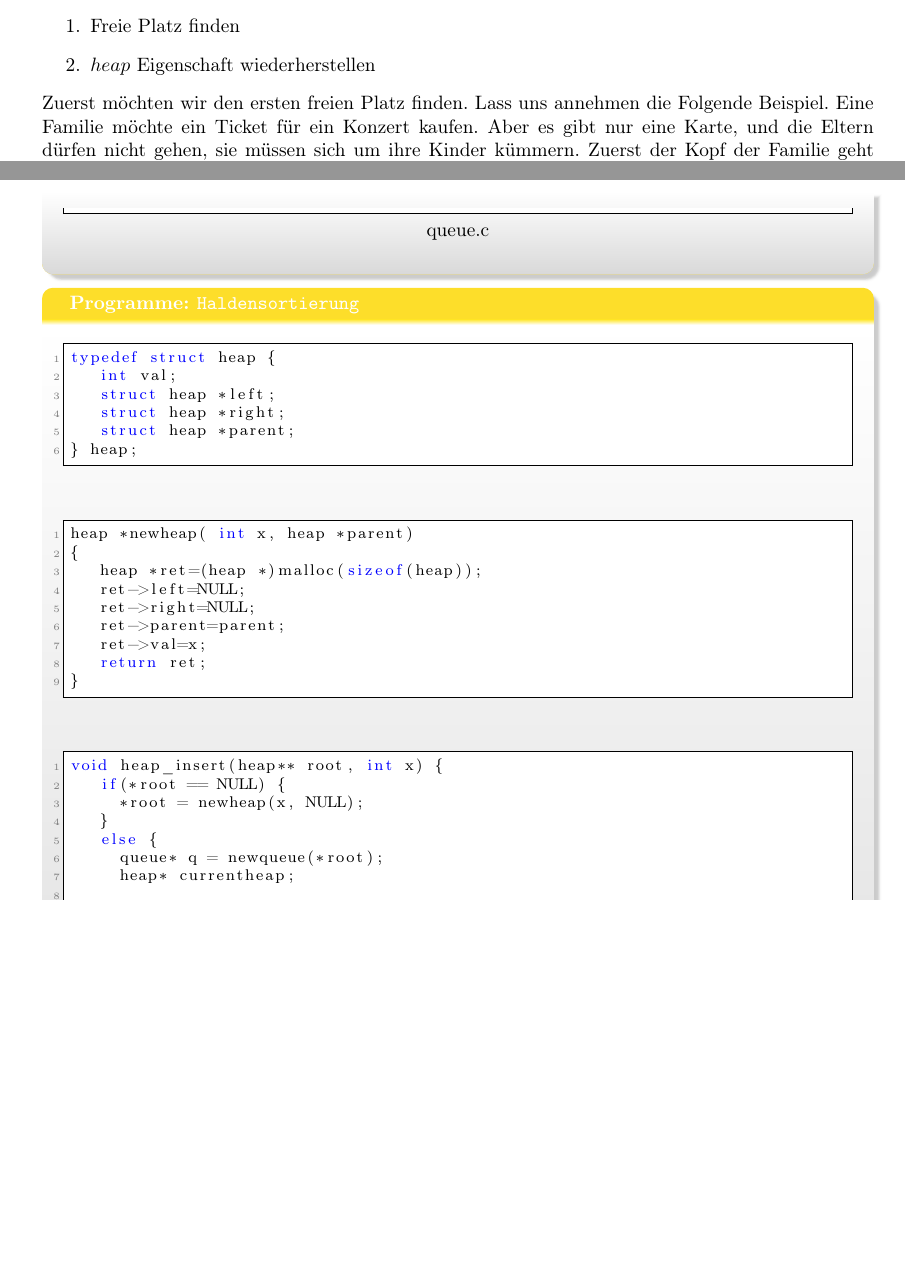
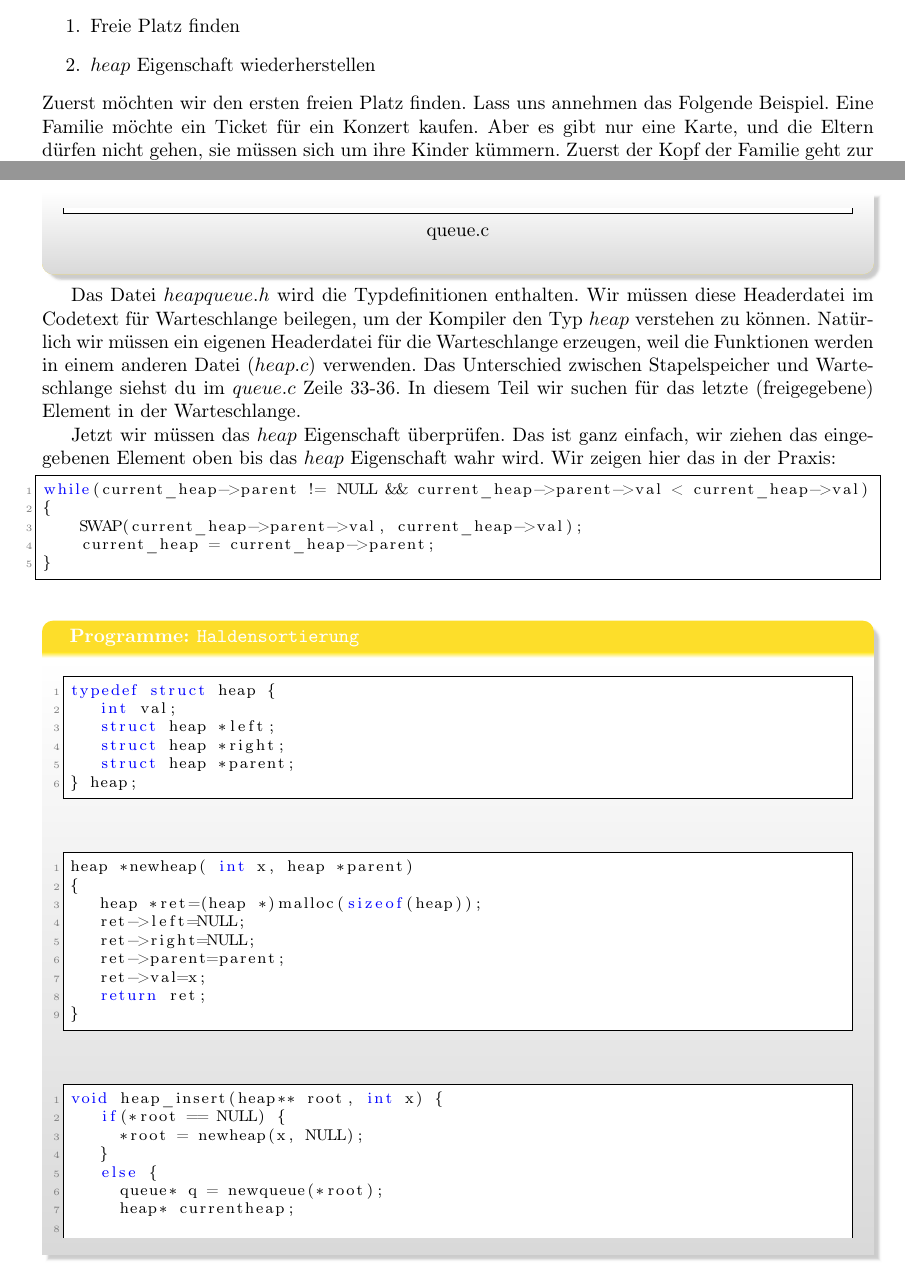
Before and after one commit to pittlerf/ckurs2017, a LaTeX document (programmierkurs_fpcu.tex, which reads endprojekt.tex): two parts of pages 53 and 56 of 59, joined at a grey line, cut so that both start at the same text, the shorter picture padded with empty space. Compiled offline with LaTeX, dvips and Ghostscript.

Commit message:
Heap_insert erklärung

```diff
--- a/endprojekt.tex
+++ b/endprojekt.tex
@@ -172,7 +172,7 @@ Die wichtigsten Schritte sind:
 \item $heap$ Eigenschaft wiederherstellen
 \end{enumerate}
 Zuerst möchten wir den ersten freien Platz finden. Lass uns annehmen
-die Folgende Beispiel. Eine Familie möchte ein Ticket für ein Konzert kaufen.
+das Folgende Beispiel. Eine Familie möchte ein Ticket für ein Konzert kaufen.
 Aber es gibt nur eine Karte, und die Eltern dürfen nicht gehen, sie müssen sich
 um ihre Kinder kümmern. Zuerst der Kopf der Familie geht zur Ticketschalter
 um das Ticket zu kaufen, und wenn er/sien  kein Kind hat, hat er Glück und
@@ -292,6 +292,26 @@ void free_queue( queue **first){
 }
 \end{lstlisting}
 \end{myexampleprogram}
+Das Datei $heapqueue.h$ wird die Typdefinitionen enthalten. Wir müssen
+diese Headerdatei im Codetext für Warteschlange beilegen, um der Kompiler
+den Typ $heap$ verstehen zu können. Natürlich wir müssen ein eigenen
+Headerdatei für die Warteschlange erzeugen, weil die Funktionen
+werden in einem anderen Datei ($heap.c$) verwenden. Das Unterschied
+zwischen Stapelspeicher und Warteschlange siehst du im $queue.c$ Zeile 33-36.
+In diesem Teil wir suchen für das letzte (freigegebene) Element in
+der Warteschlange.
+
+Jetzt wir müssen das $heap$ Eigenschaft überprüfen. Das ist ganz einfach,
+wir ziehen das eingegebenen Element oben bis das $heap$ Eigenschaft wahr wird.
+Wir zeigen hier das in der Praxis:
+\begin{lstlisting}
+while(current_heap->parent != NULL && current_heap->parent->val < current_heap->val)
+{
+    SWAP(current_heap->parent->val, current_heap->val);
+    current_heap = current_heap->parent;
+}
+\end{lstlisting}
+
 \begin{myexampleprogram}{Programme: \texttt{Haldensortierung}}
 \begin{lstlisting}
 typedef struct heap {
```
Also changed, not shown: endprojekt.tex (8 more changed lines).
